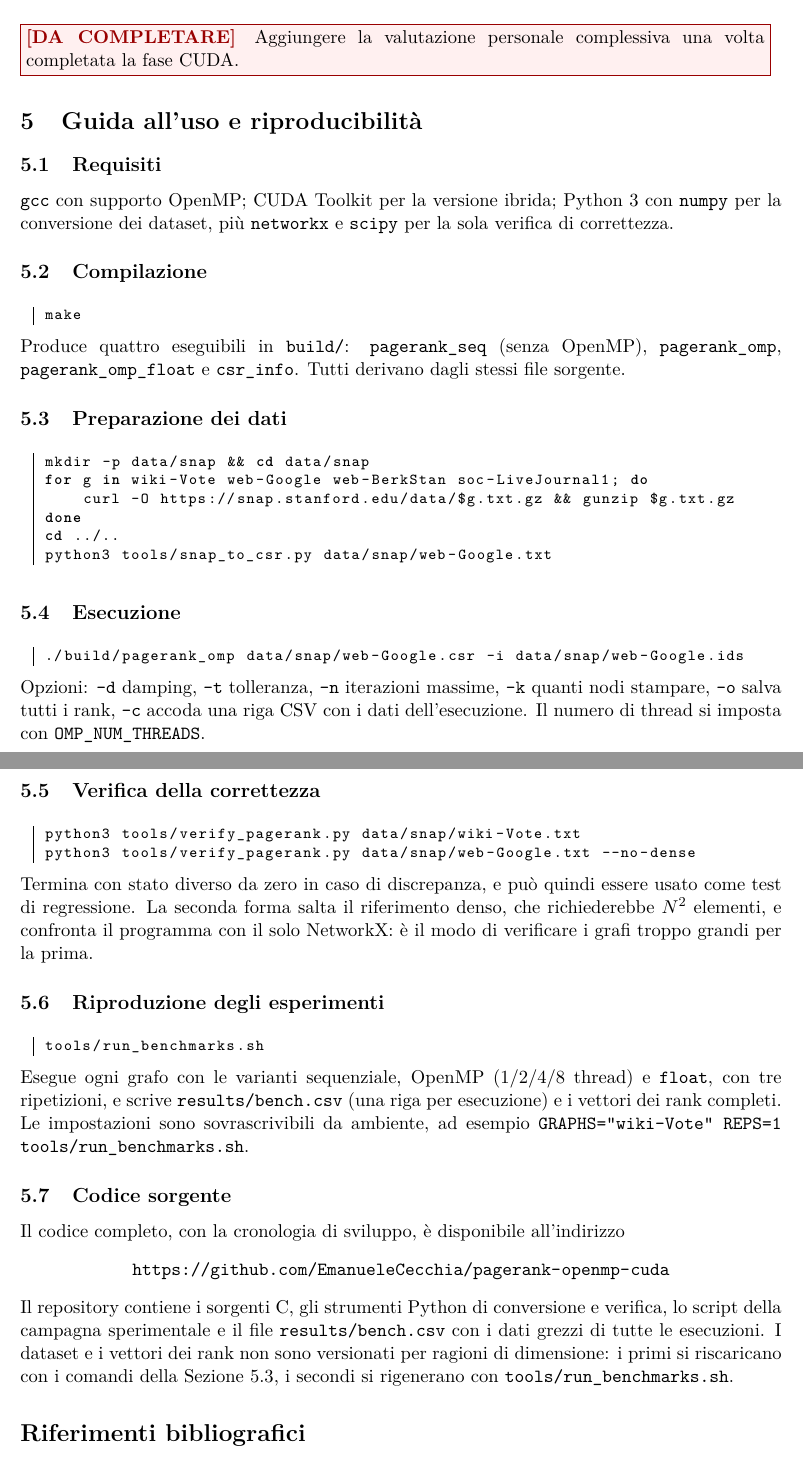
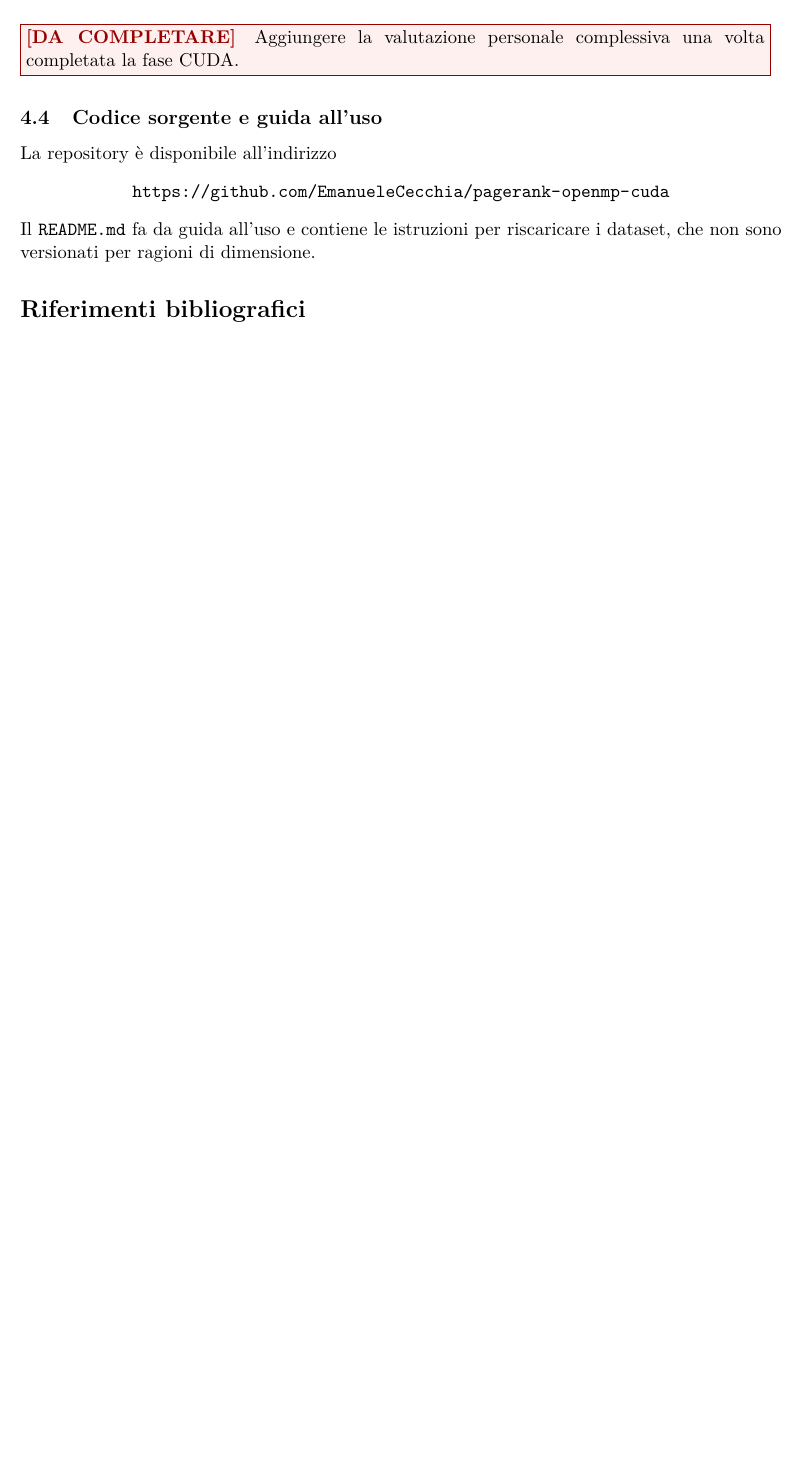
Before and after one commit to EmanueleCecchia/pagerank-openmp-cuda, a LaTeX document (relazione/relazione.tex): two parts of pages 17 and 18 of 18 before the commit and part of page 17 of 17 after it, the two joined at a grey line, cut so that both start at the same text, the shorter picture padded with empty space. Compiled offline with pdfLaTeX.

Commit message:
Sposta la guida all'uso dalla relazione al README
La Sezione 5 (requisiti, compilazione, preparazione dei dati, esecuzione,
verifica, riproduzione degli esperimenti) ripeteva quello che il README deve
gia' dire a chi apre il repository. Della sezione resta il solo rimando a
GitHub, come ultima sottosezione delle valutazioni: e' li' che le indicazioni
del docente collocano il link da cui scaricare il codice.

Il README diventa percio' la guida, e guadagna quello che in relazione non
stava: opzioni e default di verify_pagerank.py, le variabili d'ambiente di
run_benchmarks.sh, csr_info e i due strumenti di analisi, che prima non
comparivano affatto. Ne escono invece le motivazioni progettuali e i
risultati sperimentali, che sono materia della relazione.

```diff
--- a/relazione/relazione.tex
+++ b/relazione/relazione.tex
@@ -1157,73 +1157,13 @@ sovrapposizione fra trasferimenti e calcolo.}
 \daFare{Aggiungere la valutazione personale complessiva una volta
 completata la fase CUDA.}
 
-% =====================================================================
-\section{Guida all'uso e riproducibilità}
-% =====================================================================
-
-\subsection{Requisiti}
-\texttt{gcc} con supporto OpenMP; CUDA Toolkit per la versione ibrida;
-Python~3 con \texttt{numpy} per la conversione dei dataset,
-più \texttt{networkx} e \texttt{scipy} per la sola verifica di correttezza.
-
-\subsection{Compilazione}
-\begin{lstlisting}[language=bash,numbers=none]
-make
-\end{lstlisting}
-Produce quattro eseguibili in \texttt{build/}: \texttt{pagerank\_seq}
-(senza OpenMP), \texttt{pagerank\_omp}, \texttt{pagerank\_omp\_float} e
-\texttt{csr\_info}. Tutti derivano dagli stessi file sorgente.
-
-\subsection{Preparazione dei dati}
-\begin{lstlisting}[language=bash,numbers=none]
-mkdir -p data/snap && cd data/snap
-for g in wiki-Vote web-Google web-BerkStan soc-LiveJournal1; do
-    curl -O https://snap.stanford.edu/data/$g.txt.gz && gunzip $g.txt.gz
-done
-cd ../..
-python3 tools/snap_to_csr.py data/snap/web-Google.txt
-\end{lstlisting}
-
-\subsection{Esecuzione}
-\begin{lstlisting}[language=bash,numbers=none]
-./build/pagerank_omp data/snap/web-Google.csr -i data/snap/web-Google.ids
-\end{lstlisting}
-Opzioni: \texttt{-d} damping, \texttt{-t} tolleranza, \texttt{-n} iterazioni
-massime, \texttt{-k} quanti nodi stampare, \texttt{-o} salva tutti i rank,
-\texttt{-c} accoda una riga CSV con i dati dell'esecuzione. Il numero di
-thread si imposta con \texttt{OMP\_NUM\_THREADS}.
-
-\subsection{Verifica della correttezza}
-\begin{lstlisting}[language=bash,numbers=none]
-python3 tools/verify_pagerank.py data/snap/wiki-Vote.txt
-python3 tools/verify_pagerank.py data/snap/web-Google.txt --no-dense
-\end{lstlisting}
-Termina con stato diverso da zero in caso di discrepanza, e può quindi
-essere usato come test di regressione. La seconda forma salta il riferimento
-denso, che richiederebbe $N^2$ elementi, e confronta il programma con il solo
-NetworkX: è il modo di verificare i grafi troppo grandi per la prima.
-
-\subsection{Riproduzione degli esperimenti}
-\begin{lstlisting}[language=bash,numbers=none]
-tools/run_benchmarks.sh
-\end{lstlisting}
-Esegue ogni grafo con le varianti sequenziale, OpenMP (1/2/4/8 thread) e
-\texttt{float}, con tre ripetizioni, e scrive \texttt{results/bench.csv}
-(una riga per esecuzione) e i vettori dei rank completi. Le impostazioni
-sono sovrascrivibili da ambiente, ad esempio
-\texttt{GRAPHS="wiki-Vote" REPS=1 tools/run\_benchmarks.sh}.
-
-\subsection{Codice sorgente}
-Il codice completo, con la cronologia di sviluppo, è disponibile all'indirizzo
+\subsection{Codice sorgente e guida all'uso}
+La repository è disponibile all'indirizzo
 \begin{center}
 \url{https://github.com/EmanueleCecchia/pagerank-openmp-cuda}
 \end{center}
-Il repository contiene i sorgenti C, gli strumenti Python di conversione e
-verifica, lo script della campagna sperimentale e il file
-\texttt{results/bench.csv} con i dati grezzi di tutte le esecuzioni. I
-dataset e i vettori dei rank non sono versionati per ragioni di dimensione:
-i primi si riscaricano con i comandi della Sezione~5.3, i secondi si
-rigenerano con \texttt{tools/run\_benchmarks.sh}.
+Il \texttt{README.md} fa da guida all'uso e contiene le istruzioni
+per riscaricare i dataset, che non sono versionati per ragioni di dimensione.
 
 % =====================================================================
 \begin{thebibliography}{9}
```
Also changed, not shown: README.md.
